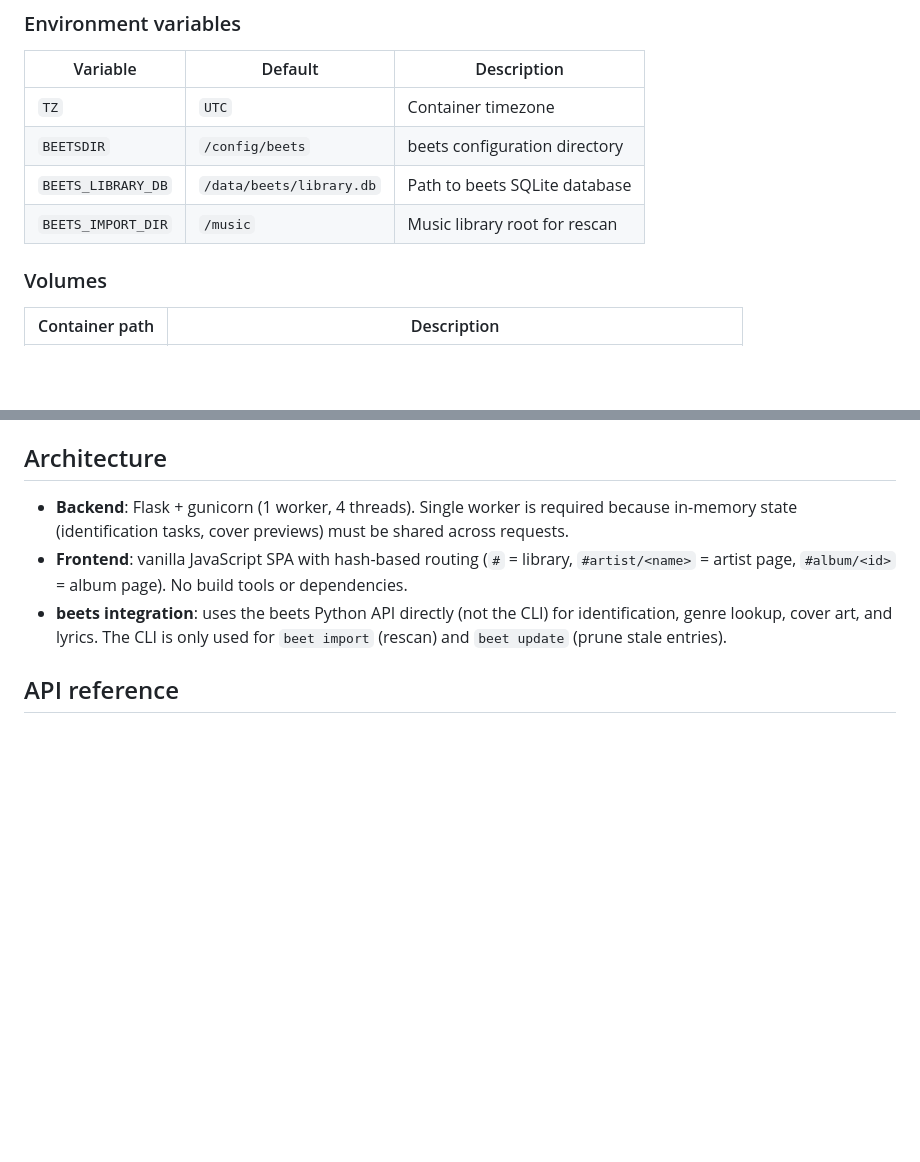
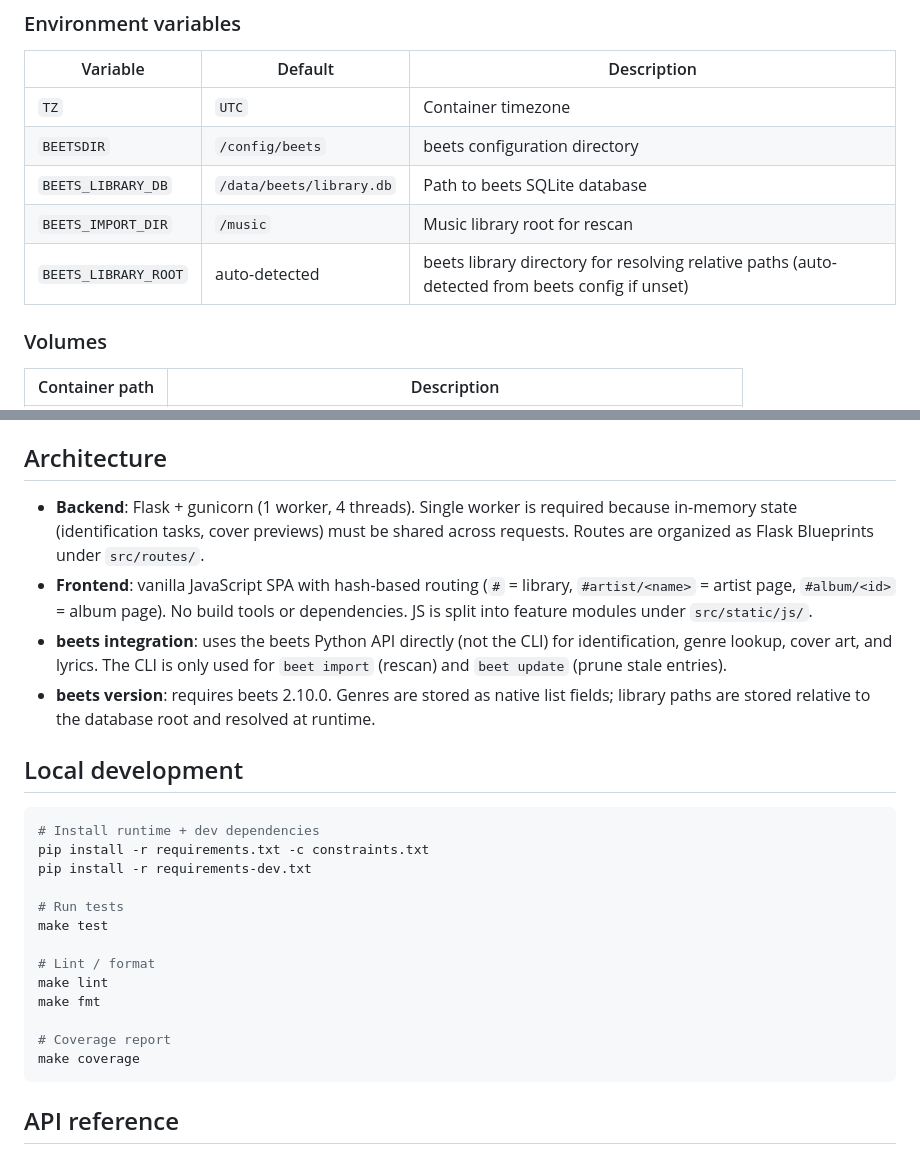
Before and after one commit to semsemyonoff/beetDeek, a Markdown page: README.md, 2 parts joined by grey strips. Drawn GitHub-style; blank space fills up the shorter version.

Commit message:
feat: update CLAUDE.md and README with final modular structure (Task 15)
Co-Authored-By: Claude Sonnet 4.6 <noreply@anthropic.com>

````diff
--- a/README.md
+++ b/README.md
@@ -76,6 +76,7 @@ Click **Rescan Library** → **Full Scan** in the UI to populate the beets datab
 | `BEETSDIR` | `/config/beets` | beets configuration directory |
 | `BEETS_LIBRARY_DB` | `/data/beets/library.db` | Path to beets SQLite database |
 | `BEETS_IMPORT_DIR` | `/music` | Music library root for rescan |
+| `BEETS_LIBRARY_ROOT` | auto-detected | beets library directory for resolving relative paths (auto-detected from beets config if unset) |
 
 ### Volumes
 
@@ -109,9 +110,28 @@ All plugins have `auto: no` — beetDeck triggers them on demand through the UI.
 
 ## Architecture
 
-- **Backend**: Flask + gunicorn (1 worker, 4 threads). Single worker is required because in-memory state (identification tasks, cover previews) must be shared across requests.
-- **Frontend**: vanilla JavaScript SPA with hash-based routing (`#` = library, `#artist/<name>` = artist page, `#album/<id>` = album page). No build tools or dependencies.
+- **Backend**: Flask + gunicorn (1 worker, 4 threads). Single worker is required because in-memory state (identification tasks, cover previews) must be shared across requests. Routes are organized as Flask Blueprints under `src/routes/`.
+- **Frontend**: vanilla JavaScript SPA with hash-based routing (`#` = library, `#artist/<name>` = artist page, `#album/<id>` = album page). No build tools or dependencies. JS is split into feature modules under `src/static/js/`.
 - **beets integration**: uses the beets Python API directly (not the CLI) for identification, genre lookup, cover art, and lyrics. The CLI is only used for `beet import` (rescan) and `beet update` (prune stale entries).
+- **beets version**: requires beets 2.10.0. Genres are stored as native list fields; library paths are stored relative to the database root and resolved at runtime.
+
+## Local development
+
+```bash
+# Install runtime + dev dependencies
+pip install -r requirements.txt -c constraints.txt
+pip install -r requirements-dev.txt
+
+# Run tests
+make test
+
+# Lint / format
+make lint
+make fmt
+
+# Coverage report
+make coverage
+```
 
 ## API reference
 
````
Also changed, not shown: other parts of README.md (+1 -1 lines), CLAUDE.md (+100 -76 lines), docs/plans/2026-04-23-migration-and-refactoring.md (+2 -2 lines).
